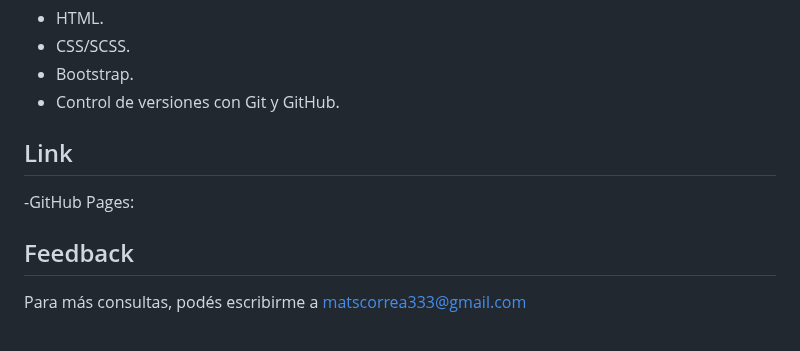
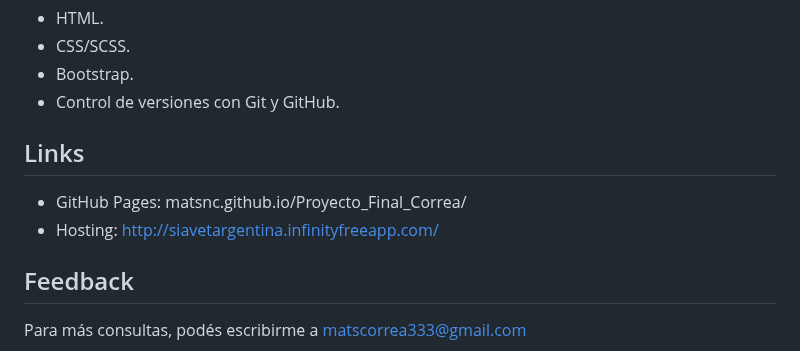
Before and after one commit to MatsNC/Preentregable_3, a Markdown page: README.md, the part around the change. Drawn GitHub-style.

Commit message:
Update README.md
Se actualiza link de GitHub Pages y Hosting

```diff
--- a/README.md
+++ b/README.md
@@ -37,8 +37,9 @@ Se construyó el sitio con la idea de que sea "mobile first" y responsive, para
 - Bootstrap.
 - Control de versiones con Git y GitHub.
 
-## Link
--GitHub Pages:
+## Links
+- GitHub Pages: matsnc.github.io/Proyecto_Final_Correa/
+- Hosting: http://siavetargentina.infinityfreeapp.com/
 
 ## Feedback
 
```
